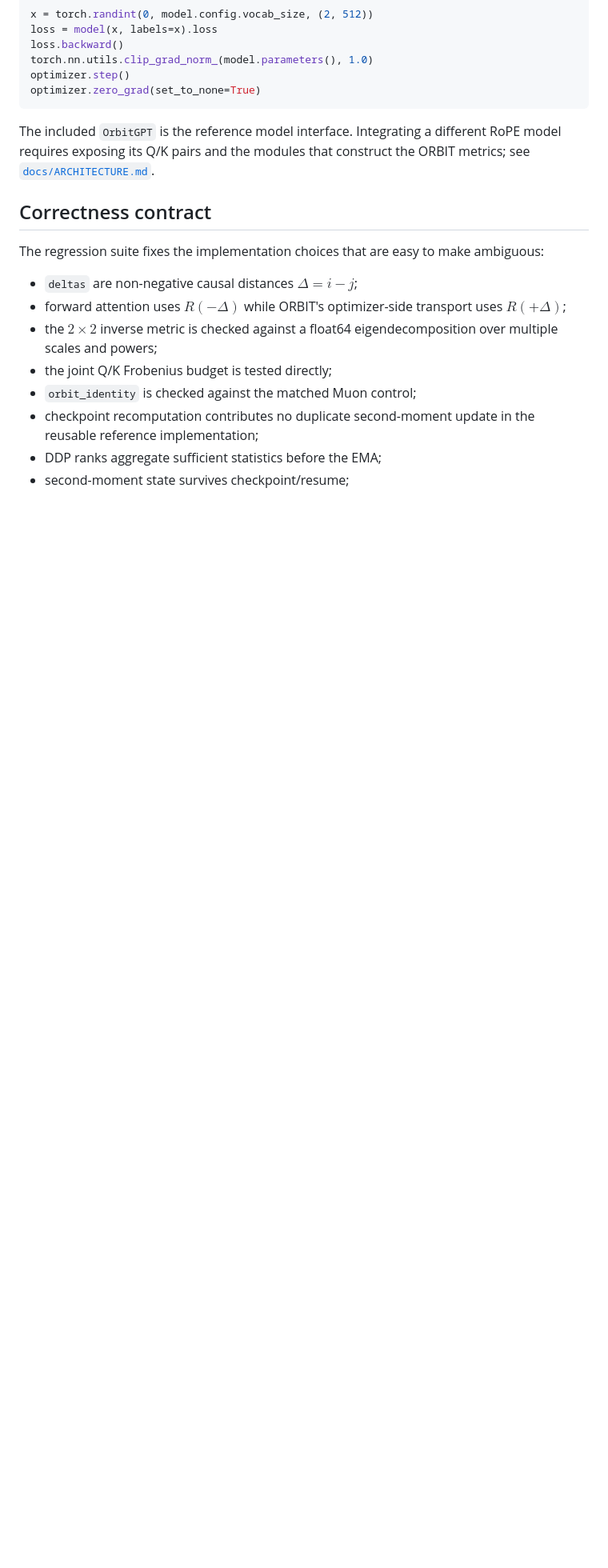
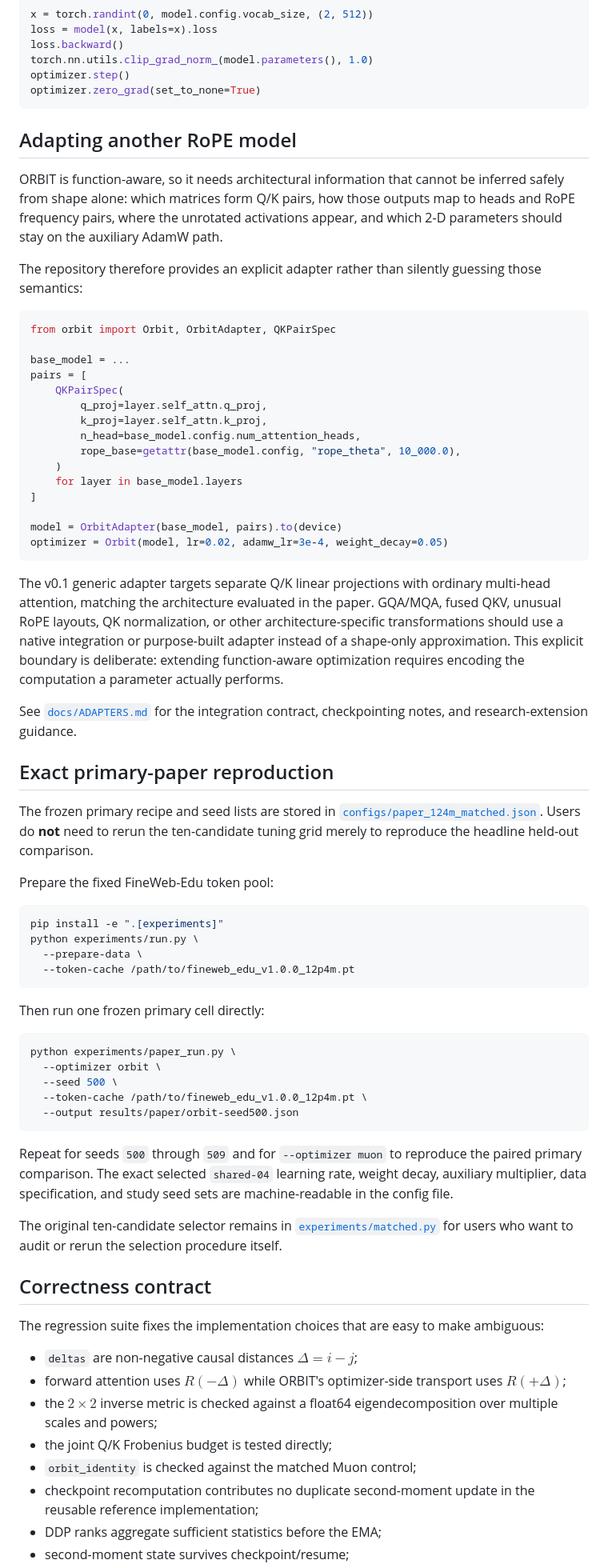
Before and after one commit to pop123-ux/ORBIT, a Markdown page: README.md, the part around one of its changes. Shown at 80% size. GitHub-like rendering; blank space fills up the shorter version.

Commit message:
Document adapters and exact paper reproduction

````diff
--- a/README.md
+++ b/README.md
@@ -122,7 +122,60 @@ optimizer.step()
 optimizer.zero_grad(set_to_none=True)
 ```
 
-The included `OrbitGPT` is the reference model interface. Integrating a different RoPE model requires exposing its Q/K pairs and the modules that construct the ORBIT metrics; see [`docs/ARCHITECTURE.md`](docs/ARCHITECTURE.md).
+## Adapting another RoPE model
+
+ORBIT is function-aware, so it needs architectural information that cannot be inferred safely from shape alone: which matrices form Q/K pairs, how those outputs map to heads and RoPE frequency pairs, where the unrotated activations appear, and which 2-D parameters should stay on the auxiliary AdamW path.
+
+The repository therefore provides an explicit adapter rather than silently guessing those semantics:
+
+```python
+from orbit import Orbit, OrbitAdapter, QKPairSpec
+
+base_model = ...
+pairs = [
+    QKPairSpec(
+        q_proj=layer.self_attn.q_proj,
+        k_proj=layer.self_attn.k_proj,
+        n_head=base_model.config.num_attention_heads,
+        rope_base=getattr(base_model.config, "rope_theta", 10_000.0),
+    )
+    for layer in base_model.layers
+]
+
+model = OrbitAdapter(base_model, pairs).to(device)
+optimizer = Orbit(model, lr=0.02, adamw_lr=3e-4, weight_decay=0.05)
+```
+
+The v0.1 generic adapter targets separate Q/K linear projections with ordinary multi-head attention, matching the architecture evaluated in the paper. GQA/MQA, fused QKV, unusual RoPE layouts, QK normalization, or other architecture-specific transformations should use a native integration or purpose-built adapter instead of a shape-only approximation. This explicit boundary is deliberate: extending function-aware optimization requires encoding the computation a parameter actually performs.
+
+See [`docs/ADAPTERS.md`](docs/ADAPTERS.md) for the integration contract, checkpointing notes, and research-extension guidance.
+
+## Exact primary-paper reproduction
+
+The frozen primary recipe and seed lists are stored in [`configs/paper_124m_matched.json`](configs/paper_124m_matched.json). Users do **not** need to rerun the ten-candidate tuning grid merely to reproduce the headline held-out comparison.
+
+Prepare the fixed FineWeb-Edu token pool:
+
+```bash
+pip install -e ".[experiments]"
+python experiments/run.py \
+  --prepare-data \
+  --token-cache /path/to/fineweb_edu_v1.0.0_12p4m.pt
+```
+
+Then run one frozen primary cell directly:
+
+```bash
+python experiments/paper_run.py \
+  --optimizer orbit \
+  --seed 500 \
+  --token-cache /path/to/fineweb_edu_v1.0.0_12p4m.pt \
+  --output results/paper/orbit-seed500.json
+```
+
+Repeat for seeds `500` through `509` and for `--optimizer muon` to reproduce the paired primary comparison. The exact selected `shared-04` learning rate, weight decay, auxiliary multiplier, data specification, and study seed sets are machine-readable in the config file.
+
+The original ten-candidate selector remains in [`experiments/matched.py`](experiments/matched.py) for users who want to audit or rerun the selection procedure itself.
 
 ## Correctness contract
 
````
Also changed, not shown: other parts of README.md (+15 -3 lines).
